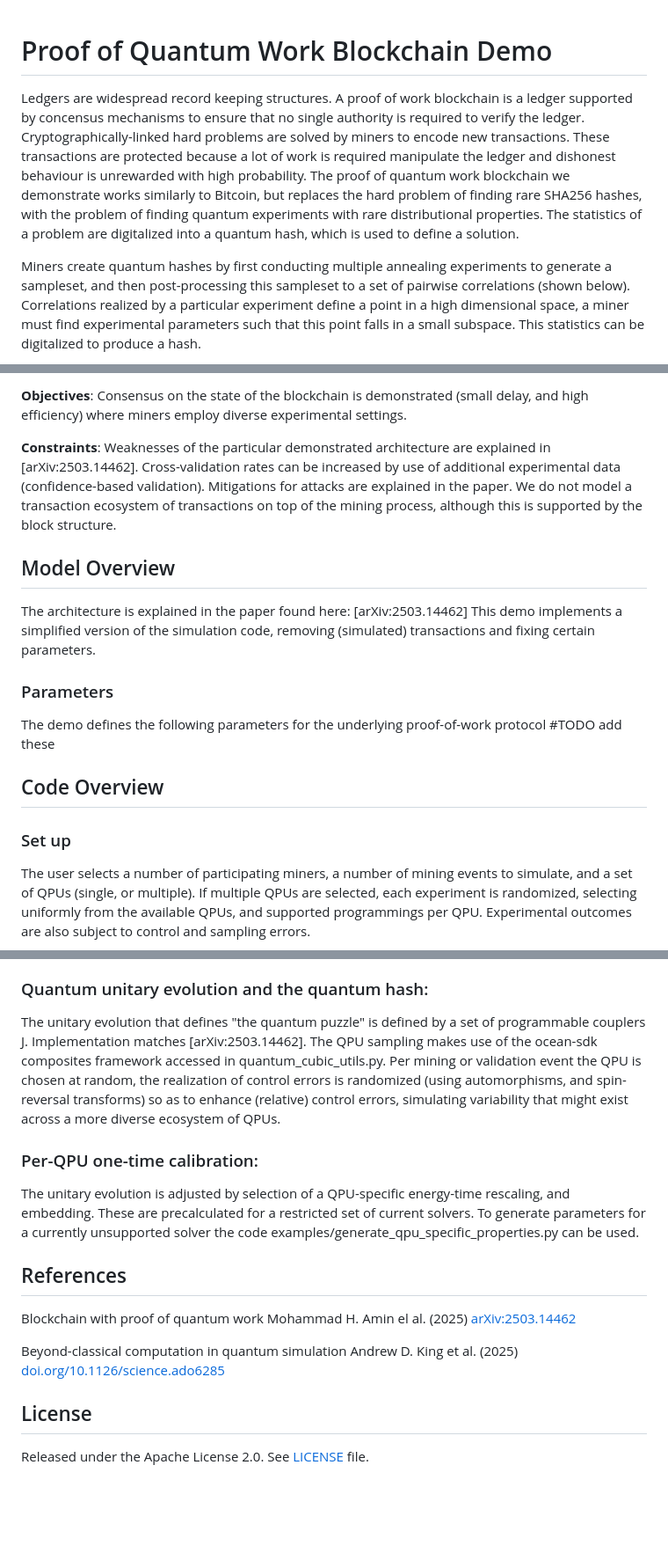
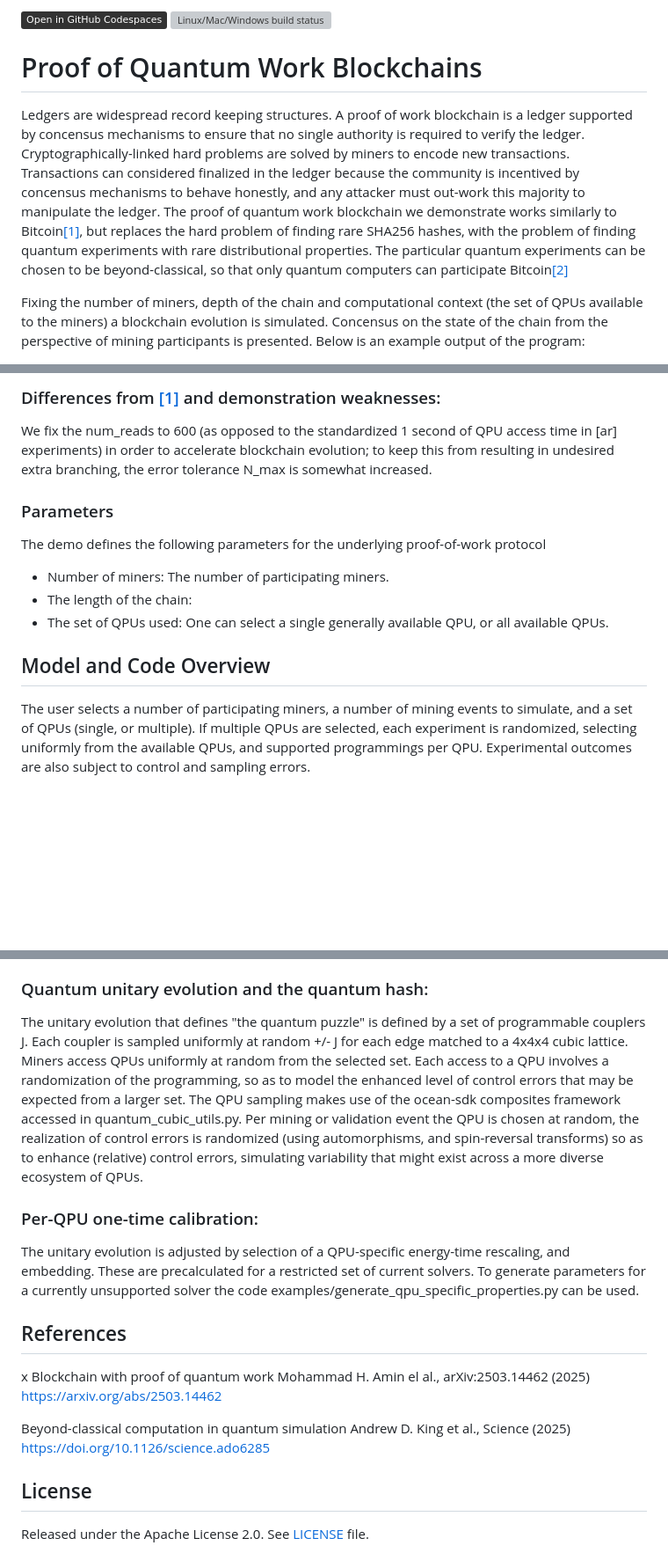
Before and after one commit to dwave-examples/quantum-blockchain, a Markdown page: README.md, 3 parts joined by grey strips. Shown at 88% size. Rendered like a GitHub page; badges without logos; blank space fills up the shorter version; grey boxes are pictures that could not be loaded.

Commit message:
Work in progress

```diff
--- a/README.md
+++ b/README.md
@@ -1,7 +1,18 @@
+[![Open in GitHub Codespaces](
+  https://img.shields.io/badge/Open%20in%20GitHub%20Codespaces-333?logo=github)](
+  https://codespaces.new/dwave-examples/quantum-blockchain?quickstart=1)
+[![Linux/Mac/Windows build status](
+  https://circleci.com/gh/dwave-examples/quantum-blockchain.svg?style=shield)](
+  https://circleci.com/gh/dwave-examples/quantum-blockchain)
 
-# Proof of Quantum Work Blockchain Demo
+# Proof of Quantum Work Blockchains
 
-Ledgers are widespread record keeping structures. A proof of work blockchain is a ledger supported by concensus mechanisms to ensure that no single authority is required to verify the ledger. Cryptographically-linked hard problems are solved by miners to encode new transactions. These transactions are protected because a lot of work is required manipulate the ledger and dishonest behaviour is unrewarded with high probability. The proof of quantum work blockchain we demonstrate works similarly to Bitcoin, but replaces the hard problem of finding rare SHA256 hashes, with the problem of finding quantum experiments with rare distributional properties. The statistics of a problem are digitalized into a quantum hash, which is used to define a solution.
+Ledgers are widespread record keeping structures.
+A proof of work blockchain is a ledger supported by concensus mechanisms to ensure that no single authority is required to verify the ledger.
+Cryptographically-linked hard problems are solved by miners to encode new transactions.
+Transactions can considered finalized in the ledger because the community is incentived by concensus mechanisms to behave honestly, and any attacker must out-work this majority to manipulate the ledger.
+The proof of quantum work blockchain we demonstrate works similarly to Bitcoin[[1]](#arXiv:2503.14462), but replaces the hard problem of finding rare SHA256 hashes, with the problem of finding quantum experiments with rare distributional properties. The particular quantum experiments can be chosen to be beyond-classical, so that only quantum computers can participate Bitcoin[[2]](#10.1126/science.ado6285)
 
-Miners create quantum hashes by first conducting multiple annealing experiments to generate a sampleset, and then post-processing this sampleset to a set of pairwise correlations (shown below). Correlations realized by a particular experiment define a point in a high dimensional space, a miner must find experimental parameters such that this point falls in a small subspace. This statistics can be digitalized to produce a hash.
+Fixing the number of miners, depth of the chain and computational context (the set of QPUs available to the miners) a blockchain evolution is simulated.
+Concensus on the state of the chain from the perspective of mining participants is presented. Below is an example output of the program:
 
@@ -83,22 +99,17 @@ Diverging from [arXiv:2503.14462], we fix the num_reads to 600 (as opposed to th
 
-**Objectives**: Consensus on the state of the blockchain is demonstrated (small delay, and high efficiency) where miners employ diverse experimental settings.
+### Differences from [[1]](#arXiv:2503.14462) and demonstration weaknesses:
 
-**Constraints**: Weaknesses of the particular demonstrated architecture are explained in [arXiv:2503.14462]. Cross-validation rates can be increased by use of additional experimental data (confidence-based validation). Mitigations for attacks are explained in the paper. We do not model a transaction ecosystem of transactions on top of the mining process, although this is supported by the block structure.
-
-## Model Overview
-The architecture is explained in the paper found here: [arXiv:2503.14462]
-This demo implements a simplified version of the simulation code, removing (simulated)
-transactions and fixing certain parameters.
+We fix the num_reads to 600 (as opposed to the standardized 1 second of QPU access time in [ar] experiments) in order to accelerate blockchain evolution; to keep this from resulting in undesired extra branching, the error tolerance N_max is somewhat increased.
 
 ### Parameters
 The demo defines the following parameters for the underlying proof-of-work protocol
-#TODO add these
 
+* Number of miners: The number of participating miners.
+* The length of the chain:
+* The set of QPUs used: One can select a single generally available QPU, or all available QPUs.
 
-## Code Overview
+## Model and Code Overview
 
-
-### Set up
 The user selects a number of participating miners, a number of mining events to simulate,
 and a set of QPUs (single, or multiple). If multiple QPUs are selected, each experiment is randomized,
 selecting uniformly from the available QPUs, and supported programmings per QPU. Experimental
@@ -138,7 +149,9 @@ The code structure is designed with a view to practical generations including:
 ### Quantum unitary evolution and the quantum hash:
 
 The unitary evolution that defines "the quantum puzzle" is defined by a set of programmable couplers J.
-Implementation matches [arXiv:2503.14462].
+Each coupler is sampled uniformly at random +/- J for each edge matched to a 4x4x4 cubic lattice.
+Miners access QPUs uniformly at random from the selected set. Each access to a QPU involves a randomization of the programming,
+so as to model the enhanced level of control errors that may be expected from a larger set.
 The QPU sampling makes use of the ocean-sdk composites framework accessed in quantum_cubic_utils.py.
 Per mining or validation event the QPU is chosen at random, the realization of control errors is randomized
 (using automorphisms, and spin-reversal transforms) so as to enhance (relative) control errors,
@@ -151,14 +164,16 @@ These are precalculated for a restricted set of current solvers.
 To generate parameters for a currently unsupported solver the code examples/generate_qpu_specific_properties.py can be used.
 
 ## References
+x
+<a id="arXiv:2503.14462"></a>
+Blockchain with proof of quantum work
+Mohammad H. Amin el al., arXiv:2503.14462 (2025)
+https://arxiv.org/abs/2503.14462
 
-Blockchain with proof of quantum work
-Mohammad H. Amin el al. (2025)
-[arXiv:2503.14462](https://arxiv.org/abs/2503.14462)
-
+<a id="10.1126/science.ado6285"></a>
 Beyond-classical computation in quantum simulation
-Andrew D. King et al. (2025)
-[doi.org/10.1126/science.ado6285](https://doi.org/10.1126/science.ado6285)
+Andrew D. King et al., Science (2025)
+https://doi.org/10.1126/science.ado6285
 
 ## License
 
```
Also changed, not shown: other parts of README.md (+27 -22 lines).
